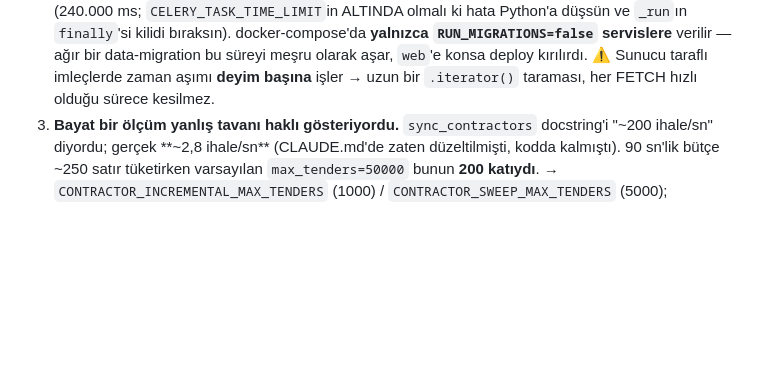
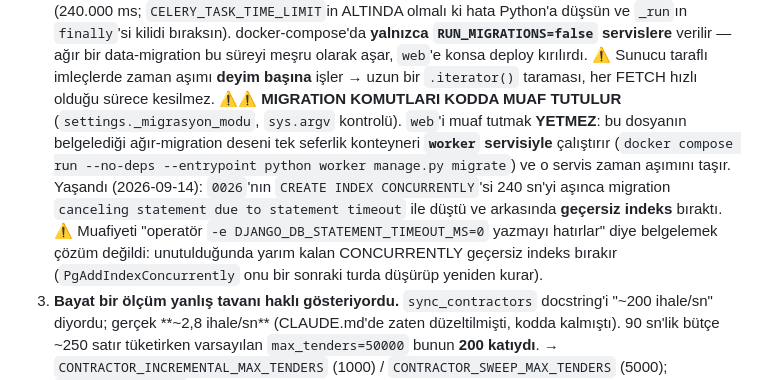
Before and after one commit to firatbadur/ihaletakip-api, a Markdown page: CLAUDE.md, the part around the change. Drawn GitHub-style; blank space fills up the shorter version.

Commit message:
docs(claude): statement_timeout migration muafiyeti belgelendi
Co-Authored-By: Claude Opus 5 (1M context) <noreply@anthropic.com>

```diff
--- a/CLAUDE.md
+++ b/CLAUDE.md
@@ -1023,6 +1023,16 @@ uygulama uçları). Tek sebep bir arka plan sorgusuydu.
    servislere** verilir — ağır bir data-migration bu süreyi meşru olarak aşar, `web`'e
    konsa deploy kırılırdı. ⚠️ Sunucu taraflı imleçlerde zaman aşımı **deyim başına**
    işler → uzun bir `.iterator()` taraması, her FETCH hızlı olduğu sürece kesilmez.
+   ⚠️⚠️ **MIGRATION KOMUTLARI KODDA MUAF TUTULUR** (`settings._migrasyon_modu`,
+   `sys.argv` kontrolü). `web`'i muaf tutmak **YETMEZ**: bu dosyanın belgelediği
+   ağır-migration deseni tek seferlik konteyneri **`worker` servisiyle** çalıştırır
+   (`docker compose run --no-deps --entrypoint python worker manage.py migrate`) ve o
+   servis zaman aşımını taşır. Yaşandı (2026-09-14): `0026`'nın `CREATE INDEX
+   CONCURRENTLY`'si 240 sn'yi aşınca migration `canceling statement due to statement
+   timeout` ile düştü ve arkasında **geçersiz indeks** bıraktı.
+   ⚠️ Muafiyeti "operatör `-e DJANGO_DB_STATEMENT_TIMEOUT_MS=0` yazmayı hatırlar" diye
+   belgelemek çözüm değildi: unutulduğunda yarım kalan CONCURRENTLY geçersiz indeks
+   bırakır (`PgAddIndexConcurrently` onu bir sonraki turda düşürüp yeniden kurar).
 3. **Bayat bir ölçüm yanlış tavanı haklı gösteriyordu.** `sync_contractors`
    docstring'i "~200 ihale/sn" diyordu; gerçek **~2,8 ihale/sn** (CLAUDE.md'de zaten
    düzeltilmişti, kodda kalmıştı). 90 sn'lik bütçe ~250 satır tüketirken varsayılan
```
